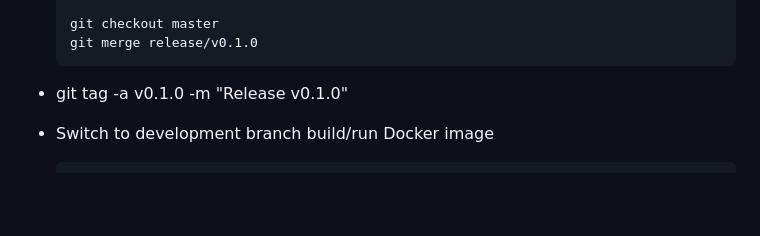
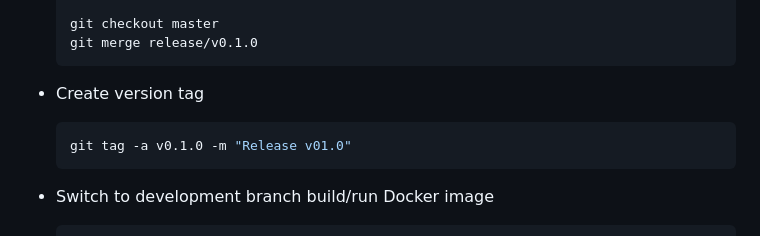
Before and after one commit to h3itham/hive-box, a Markdown page: README.md, the part around the change. Rendered like a GitHub page; blank space fills up the shorter version.

````diff
--- a/README.md
+++ b/README.md
@@ -85,7 +85,11 @@ Note that I Will use [GitFlow](https://www.atlassian.com/git/tutorials/comparing
   git merge release/v0.1.0
   ```
 
-* git tag -a v0.1.0 -m "Release v0.1.0"
+* Create version tag
+
+  ```bash
+  git tag -a v0.1.0 -m "Release v01.0"
+  ```
 
 * Switch to development branch build/run Docker image
 
````
